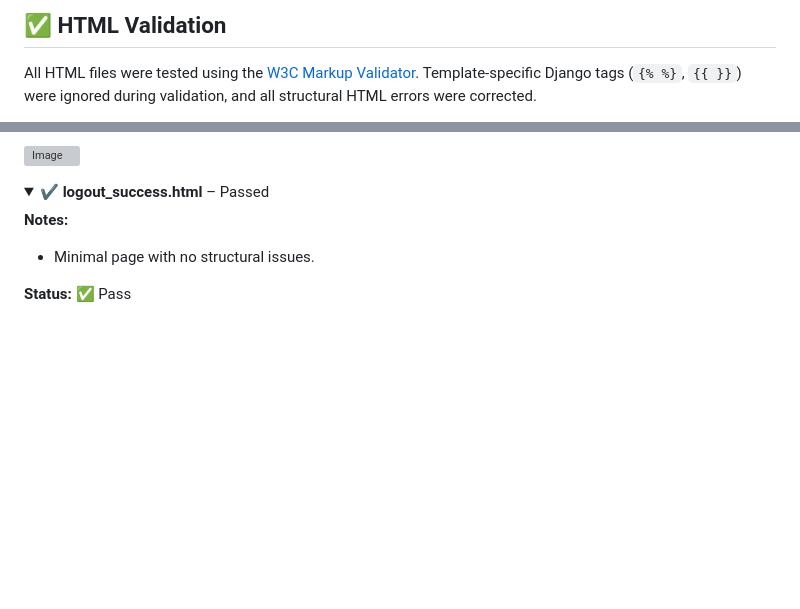
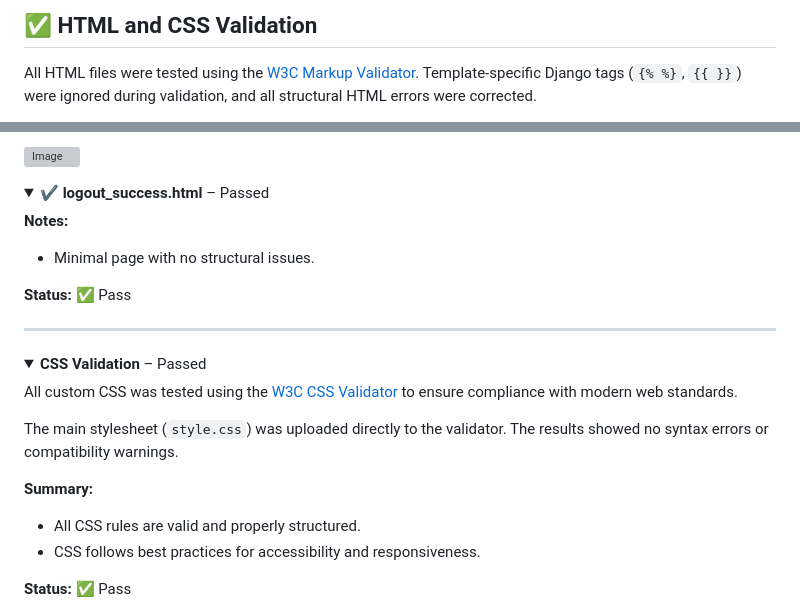
Before and after one commit to shipleyux/ms3, a Markdown page: testing.md, 2 parts joined by grey strips. Drawn GitHub-style; folded sections open; blank space fills up the shorter version; grey boxes are pictures that could not be loaded.

```diff
--- a/testing.md
+++ b/testing.md
@@ -1,4 +1,4 @@
-## ✅ HTML Validation
+## ✅ HTML and CSS Validation
 
 All HTML files were tested using the [W3C Markup Validator](https://validator.w3.org/). Template-specific Django tags (`{% %}`, `{{ }}`) were ignored during validation, and all structural HTML errors were corrected.
 
@@ -171,3 +171,18 @@ To:
 
 
 </details>
+
+---
+<details>
+<summary><strong> CSS Validation</strong> – Passed</summary>
+
+All custom CSS was tested using the [W3C CSS Validator](https://jigsaw.w3.org/css-validator/) to ensure compliance with modern web standards.
+
+The main stylesheet (`style.css`) was uploaded directly to the validator. The results showed no syntax errors or compatibility warnings.
+
+**Summary:**
+- All CSS rules are valid and properly structured.
+- CSS follows best practices for accessibility and responsiveness.
+
+**Status:** ✅ Pass
+
```
Also changed, not shown: other parts of testing.md (+3 -0 lines), README.md (+1 -1 lines), docs/images/css.png (added).
